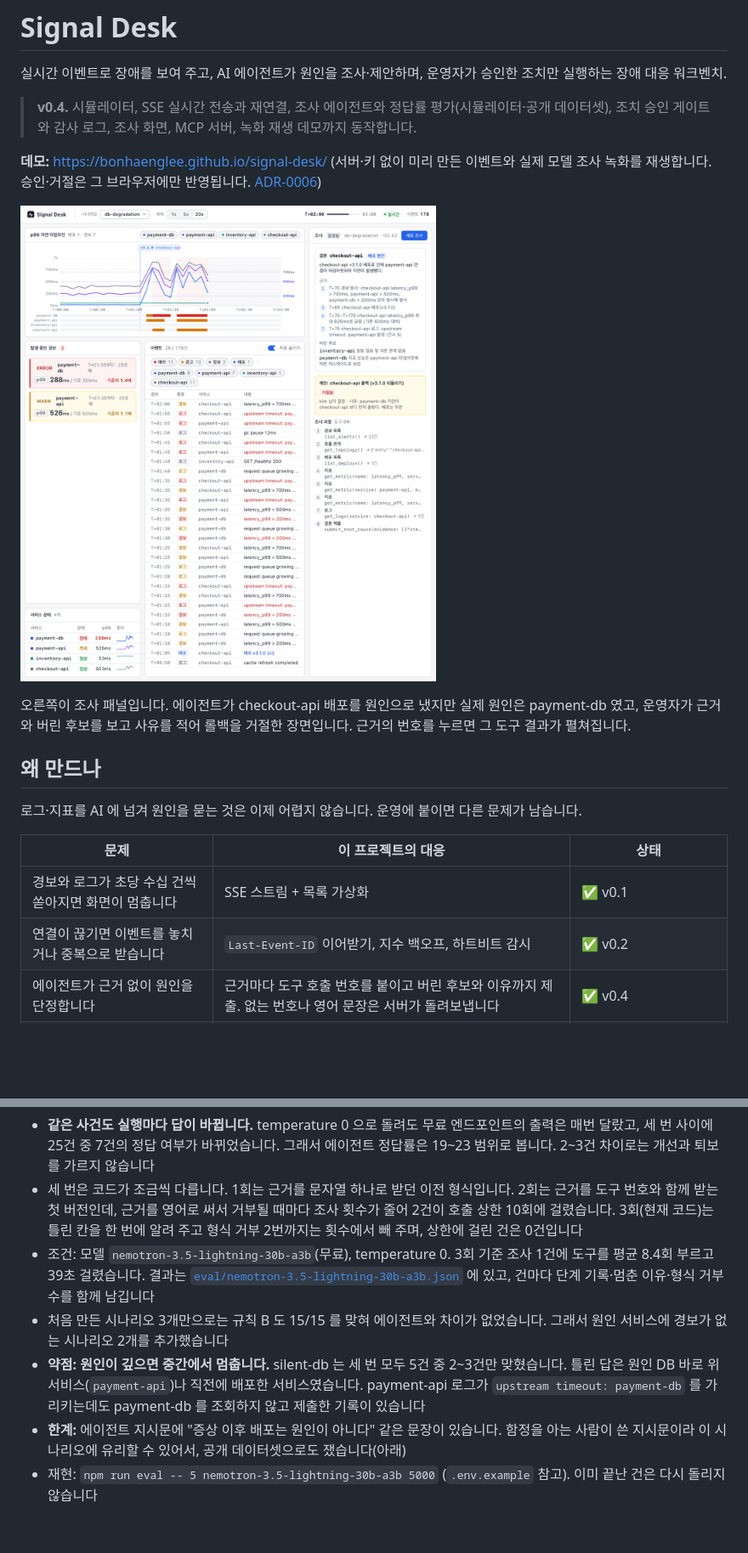
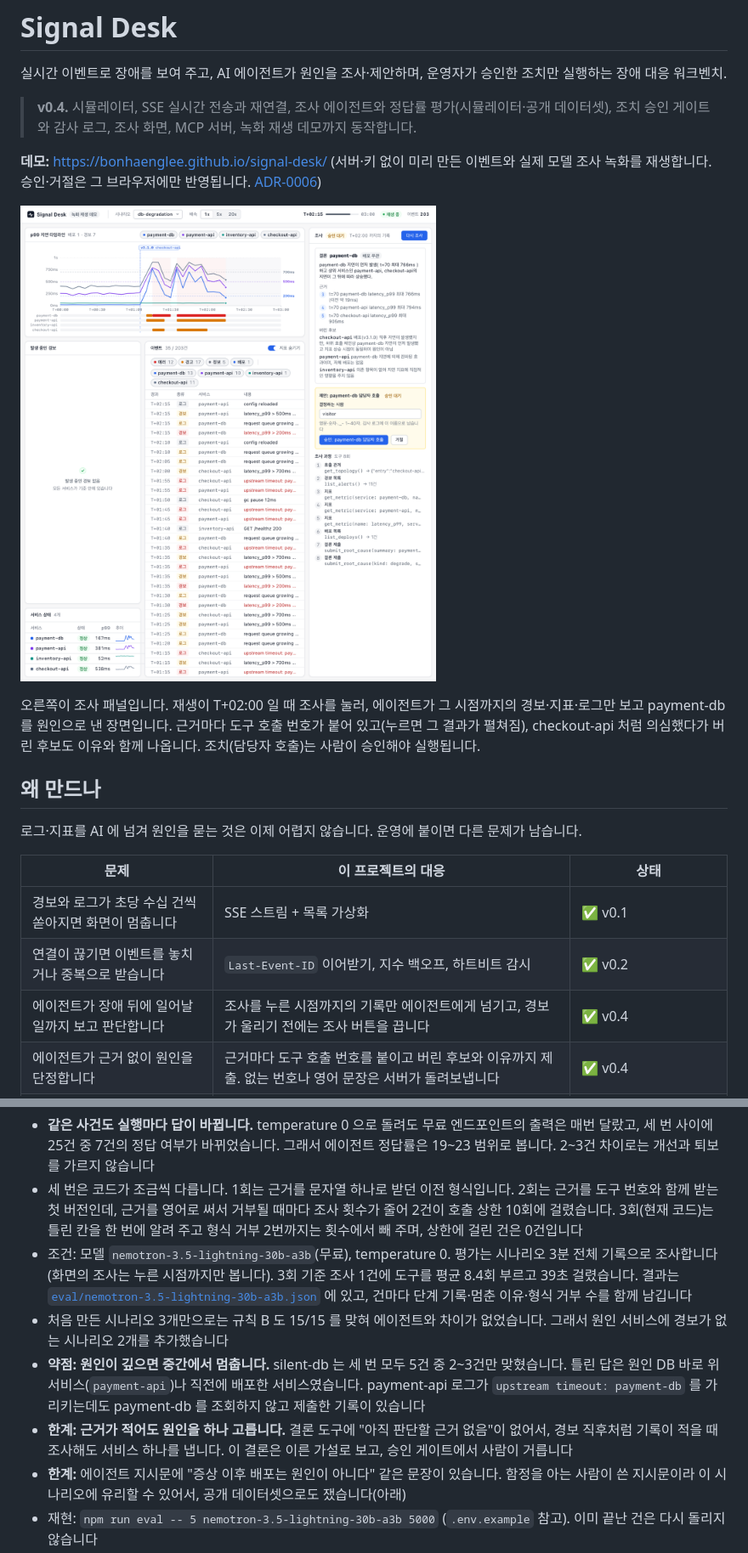
Before and after one commit to BonhaengLee/signal-desk, a Markdown page: README.md, 2 parts joined by grey strips. Shown at 85% size. Rendered like a GitHub page; pictures changed too: docs/images/dashboard.png; blank space fills up the shorter version.

```diff
--- a/README.md
+++ b/README.md
@@ -8,7 +8,7 @@
 
 ![장애 화면과 조사 패널](docs/images/dashboard.png)
 
-오른쪽이 조사 패널입니다. 에이전트가 checkout-api 배포를 원인으로 냈지만 실제 원인은 payment-db 였고, 운영자가 근거와 버린 후보를 보고 사유를 적어 롤백을 거절한 장면입니다. 근거의 번호를 누르면 그 도구 결과가 펼쳐집니다.
+오른쪽이 조사 패널입니다. 재생이 T+02:00 일 때 조사를 눌러, 에이전트가 그 시점까지의 경보·지표·로그만 보고 payment-db 를 원인으로 낸 장면입니다. 근거마다 도구 호출 번호가 붙어 있고(누르면 그 결과가 펼쳐짐), checkout-api 처럼 의심했다가 버린 후보도 이유와 함께 나옵니다. 조치(담당자 호출)는 사람이 승인해야 실행됩니다.
 
 ## 왜 만드나
 
@@ -18,6 +18,7 @@
 |---|---|---|
 | 경보와 로그가 초당 수십 건씩 쏟아지면 화면이 멈춥니다 | SSE 스트림 + 목록 가상화 | ✅ v0.1 |
 | 연결이 끊기면 이벤트를 놓치거나 중복으로 받습니다 | `Last-Event-ID` 이어받기, 지수 백오프, 하트비트 감시 | ✅ v0.2 |
+| 에이전트가 장애 뒤에 일어날 일까지 보고 판단합니다 | 조사를 누른 시점까지의 기록만 에이전트에게 넘기고, 경보가 울리기 전에는 조사 버튼을 끕니다 | ✅ v0.4 |
 | 에이전트가 근거 없이 원인을 단정합니다 | 근거마다 도구 호출 번호를 붙이고 버린 후보와 이유까지 제출. 없는 번호나 영어 문장은 서버가 돌려보냅니다 | ✅ v0.4 |
 | 에이전트가 제안한 조치가 확인 없이 실행됩니다 | 승인 게이트 + 수정·삭제가 막힌 감사 로그 | ✅ v0.3 |
 | 에이전트가 얼마나 정확한지 잴 방법이 없습니다 | 정답이 있는 시나리오로 단순 규칙과 비교 | ✅ 시뮬레이터 v0.2 / 공개 데이터셋 v0.4 |
@@ -73,9 +74,10 @@
 
 - **같은 사건도 실행마다 답이 바뀝니다.** temperature 0 으로 돌려도 무료 엔드포인트의 출력은 매번 달랐고, 세 번 사이에 25건 중 7건의 정답 여부가 바뀌었습니다. 그래서 에이전트 정답률은 19~23 범위로 봅니다. 2~3건 차이로는 개선과 퇴보를 가르지 않습니다
 - 세 번은 코드가 조금씩 다릅니다. 1회는 근거를 문자열 하나로 받던 이전 형식입니다. 2회는 근거를 도구 번호와 함께 받는 첫 버전인데, 근거를 영어로 써서 거부될 때마다 조사 횟수가 줄어 2건이 호출 상한 10회에 걸렸습니다. 3회(현재 코드)는 틀린 칸을 한 번에 알려 주고 형식 거부 2번까지는 횟수에서 빼 주며, 상한에 걸린 건은 0건입니다
-- 조건: 모델 `nemotron-3.5-lightning-30b-a3b`(무료), temperature 0. 3회 기준 조사 1건에 도구를 평균 8.4회 부르고 39초 걸렸습니다. 결과는 [`eval/nemotron-3.5-lightning-30b-a3b.json`](eval/nemotron-3.5-lightning-30b-a3b.json) 에 있고, 건마다 단계 기록·멈춘 이유·형식 거부 수를 함께 남깁니다
+- 조건: 모델 `nemotron-3.5-lightning-30b-a3b`(무료), temperature 0. 평가는 시나리오 3분 전체 기록으로 조사합니다(화면의 조사는 누른 시점까지만 봅니다). 3회 기준 조사 1건에 도구를 평균 8.4회 부르고 39초 걸렸습니다. 결과는 [`eval/nemotron-3.5-lightning-30b-a3b.json`](eval/nemotron-3.5-lightning-30b-a3b.json) 에 있고, 건마다 단계 기록·멈춘 이유·형식 거부 수를 함께 남깁니다
 - 처음 만든 시나리오 3개만으로는 규칙 B 도 15/15 를 맞혀 에이전트와 차이가 없었습니다. 그래서 원인 서비스에 경보가 없는 시나리오 2개를 추가했습니다
 - **약점: 원인이 깊으면 중간에서 멈춥니다.** silent-db 는 세 번 모두 5건 중 2~3건만 맞혔습니다. 틀린 답은 원인 DB 바로 위 서비스(`payment-api`)나 직전에 배포한 서비스였습니다. payment-api 로그가 `upstream timeout: payment-db` 를 가리키는데도 payment-db 를 조회하지 않고 제출한 기록이 있습니다
+- **한계: 근거가 적어도 원인을 하나 고릅니다.** 결론 도구에 "아직 판단할 근거 없음"이 없어서, 경보 직후처럼 기록이 적을 때 조사해도 서비스 하나를 냅니다. 이 결론은 이른 가설로 보고, 승인 게이트에서 사람이 거릅니다
 - **한계:** 에이전트 지시문에 "증상 이후 배포는 원인이 아니다" 같은 문장이 있습니다. 함정을 아는 사람이 쓴 지시문이라 이 시나리오에 유리할 수 있어서, 공개 데이터셋으로도 쟀습니다(아래)
 - 재현: `npm run eval -- 5 nemotron-3.5-lightning-30b-a3b 5000` (`.env.example` 참고). 이미 끝난 건은 다시 돌리지 않습니다
 
```
Also changed, not shown: other parts of README.md (+1 -1 lines), docs/adr/0006-데모-배포.md (+2 -1 lines), 16 other files.
